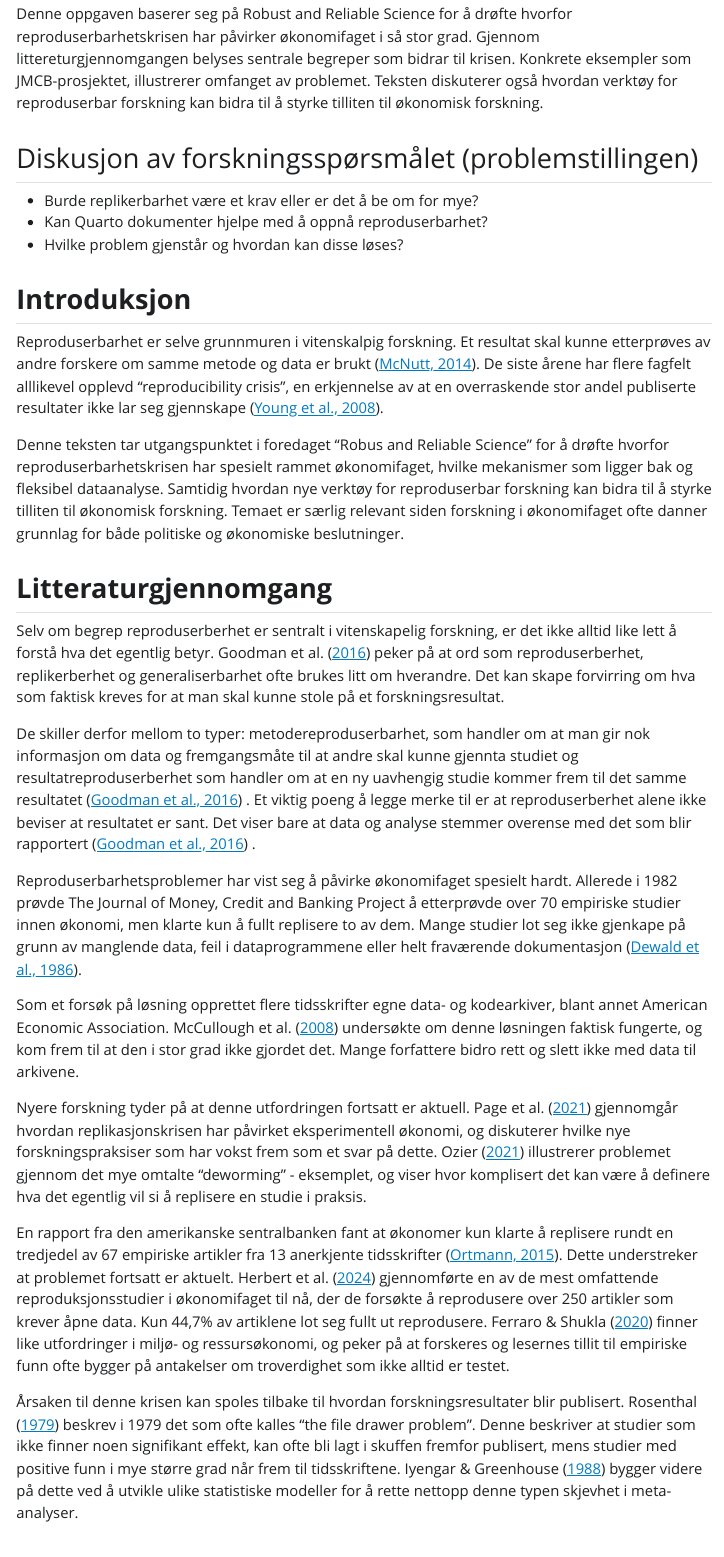
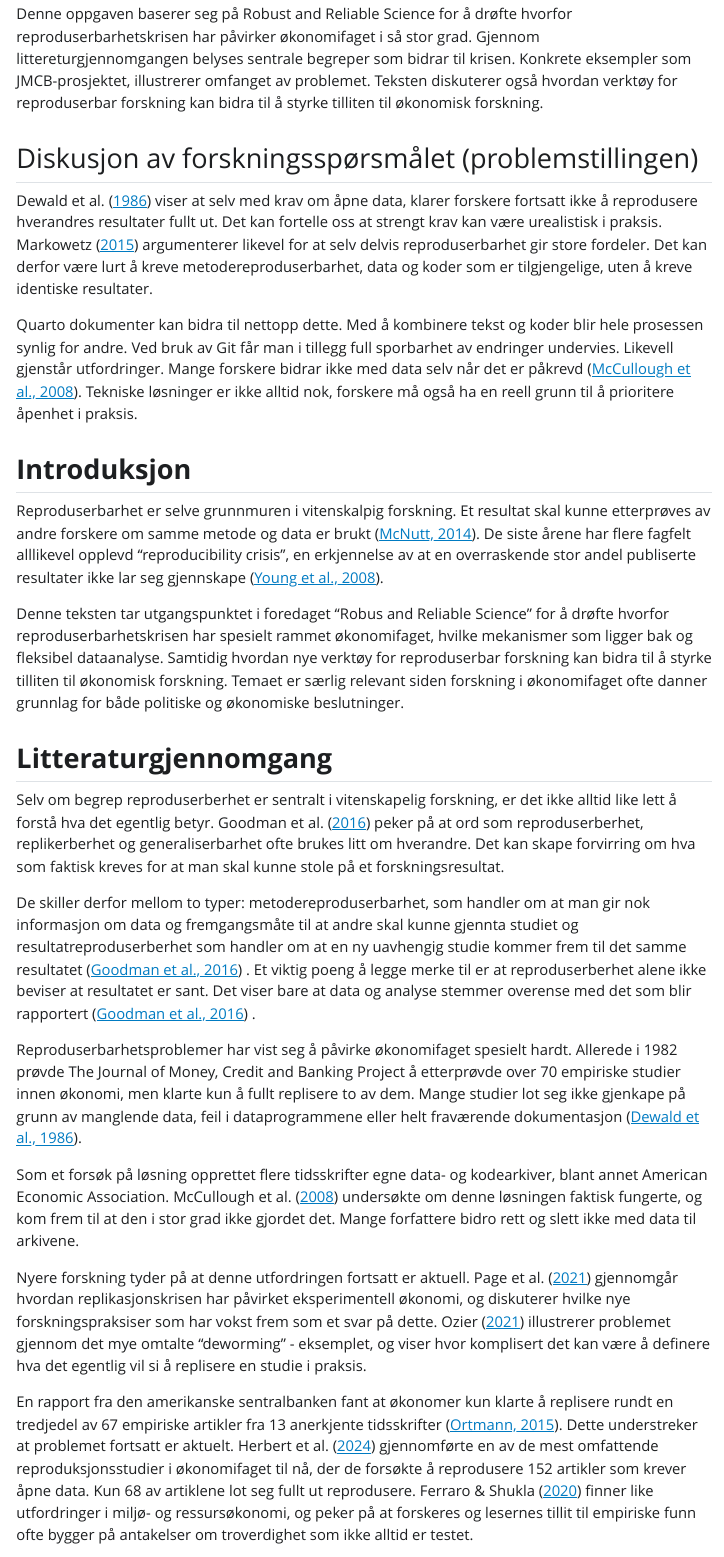
Before and after one commit to emamitrovic/msb105Ass1h26, a Quarto document (msb105Ass1h26.qmd): the page in a window 1100 px wide, from 160 px down. The pictures show the output file msb105Ass1h26.html that the author committed with the source, opened offline; Quarto's library style sheets are replaced by a plain one without menus.

Commit message:
la til to avsnitt på diskusjon av forskningsspørsmålet

```diff
--- a/msb105Ass1h26.qmd
+++ b/msb105Ass1h26.qmd
@@ -22,9 +22,9 @@ abstract: "Denne oppgaven baserer seg på Robust and Reliable Science for å dr
 
 ## Diskusjon av forskningsspørsmålet (problemstillingen)
 
-- Burde replikerbarhet være et krav eller er det å be om for mye?
-- Kan Quarto dokumenter hjelpe med å oppnå reproduserbarhet?
-- Hvilke problem gjenstår og hvordan kan disse løses?
+@dewald1986 viser at selv med krav om åpne data, klarer forskere fortsatt ikke å reprodusere hverandres resultater fullt ut. Det kan fortelle oss at strengt krav kan være urealistisk i praksis. @markowetz2015 argumenterer likevel for at selv delvis reproduserbarhet gir store fordeler. Det kan derfor være lurt å kreve metodereproduserbarhet, data og koder som er tilgjengelige, uten å kreve identiske resultater.
+
+Quarto dokumenter kan bidra til nettopp dette. Med å kombinere tekst og koder blir hele prosessen synlig for andre. Ved bruk av Git får man i tillegg full sporbarhet av endringer undervies. Likevell gjenstår utfordringer. Mange forskere bidrar ikke med data selv når det er påkrevd [@mccullough2008]. Tekniske løsninger er ikke alltid nok, forskere må også ha en reell grunn til å prioritere åpenhet i praksis.
 
 ## **Introduksjon**
 
@@ -44,7 +44,7 @@ Som et forsøk på løsning opprettet flere tidsskrifter egne data- og kodearkiv
 
 Nyere forskning tyder på at denne utfordringen fortsatt er aktuell. @pageReplicationCrisisRise2021 gjennomgår hvordan replikasjonskrisen har påvirket eksperimentell økonomi, og diskuterer hvilke nye forskningspraksiser som har vokst frem som et svar på dette. @ozierReplicationReduxReproducibility2021 illustrerer problemet gjennom det mye omtalte “deworming” - eksemplet, og viser hvor komplisert det kan være å definere hva det egentlig vil si å replisere en studie i praksis.
 
-En rapport fra den amerikanske sentralbanken fant at økonomer kun klarte å replisere rundt en tredjedel av 67 empiriske artikler fra 13 anerkjente tidsskrifter [@ortmannReplicationCrisisHas2015]. Dette understreker at problemet fortsatt er aktuelt. @herbertReproduceValidateComprehensive2024 gjennomførte en av de mest omfattende reproduksjonsstudier i økonomifaget til nå, der de forsøkte å reprodusere over 250 artikler som krever åpne data. Kun 44,7% av artiklene lot seg fullt ut reprodusere. @ferraroFeatureReplicabilityCrisis2020 finner like utfordringer i miljø- og ressursøkonomi, og peker på at forskeres og lesernes tillit til empiriske funn ofte bygger på antakelser om troverdighet som ikke alltid er testet.
+En rapport fra den amerikanske sentralbanken fant at økonomer kun klarte å replisere rundt en tredjedel av 67 empiriske artikler fra 13 anerkjente tidsskrifter [@ortmannReplicationCrisisHas2015]. Dette understreker at problemet fortsatt er aktuelt. @herbertReproduceValidateComprehensive2024 gjennomførte en av de mest omfattende reproduksjonsstudier i økonomifaget til nå, der de forsøkte å reprodusere 152 artikler som krever åpne data. Kun 68 av artiklene lot seg fullt ut reprodusere. @ferraroFeatureReplicabilityCrisis2020 finner like utfordringer i miljø- og ressursøkonomi, og peker på at forskeres og lesernes tillit til empiriske funn ofte bygger på antakelser om troverdighet som ikke alltid er testet.
 
 Årsaken til denne krisen kan spoles tilbake til hvordan forskningsresultater blir publisert. @rosenthal1979 beskrev i 1979 det som ofte kalles “the file drawer problem”. Denne beskriver at studier som ikke finner noen signifikant effekt, kan ofte bli lagt i skuffen fremfor publisert, mens studier med positive funn i mye større grad når frem til tidsskriftene. @iyengar1988 bygger videre på dette ved å utvikle ulike statistiske modeller for å rette nettopp denne typen skjevhet i meta-analyser.
 
```
Also changed, not shown: msb105Ass1h26.html.
